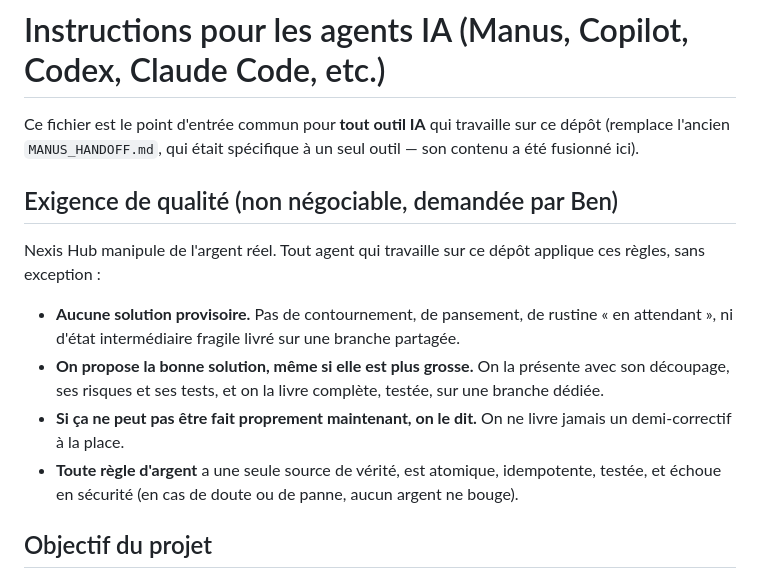
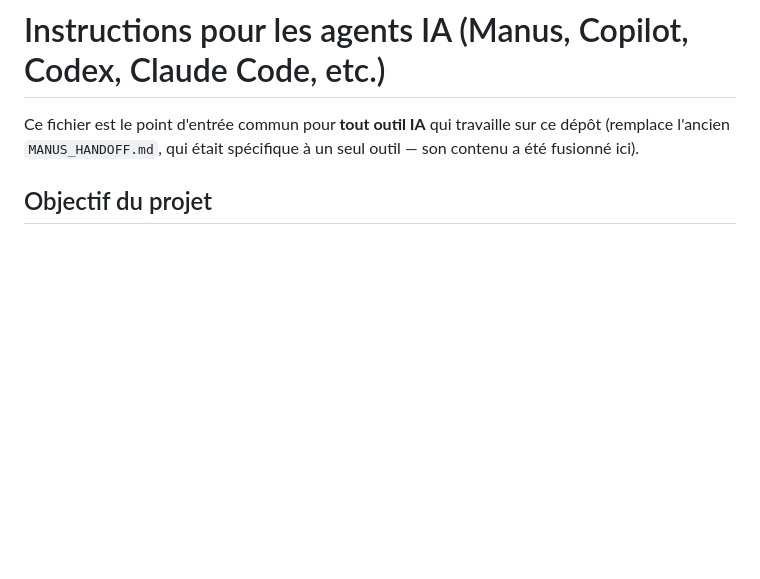
Before and after one commit to lokakaoben20-max/Nexis-Hub, a Markdown page: AGENTS.md, the part around the change. GitHub-like rendering; blank space fills up the shorter version.

Commit message:
Revert "docs: exigence de qualité non négociable en tête d'AGENTS.md"
This reverts commit fc7b5bf63b446c2e8bf3a79a8c5bccb741b57314.

```diff
--- a/AGENTS.md
+++ b/AGENTS.md
@@ -3,21 +3,6 @@
 Ce fichier est le point d'entrée commun pour **tout outil IA** qui travaille sur ce dépôt
 (remplace l'ancien `MANUS_HANDOFF.md`, qui était spécifique à un seul outil — son contenu
 a été fusionné ici).
-
-## Exigence de qualité (non négociable, demandée par Ben)
-
-Nexis Hub manipule de l'argent réel. Tout agent qui travaille sur ce dépôt applique ces
-règles, sans exception :
-
-- **Aucune solution provisoire.** Pas de contournement, de pansement, de rustine « en
-  attendant », ni d'état intermédiaire fragile livré sur une branche partagée.
-- **On propose la bonne solution, même si elle est plus grosse.** On la présente avec son
-  découpage, ses risques et ses tests, et on la livre complète, testée, sur une branche
-  dédiée.
-- **Si ça ne peut pas être fait proprement maintenant, on le dit.** On ne livre jamais un
-  demi-correctif à la place.
-- **Toute règle d'argent** a une seule source de vérité, est atomique, idempotente,
-  testée, et échoue en sécurité (en cas de doute ou de panne, aucun argent ne bouge).
 
 ## Objectif du projet
 
```
